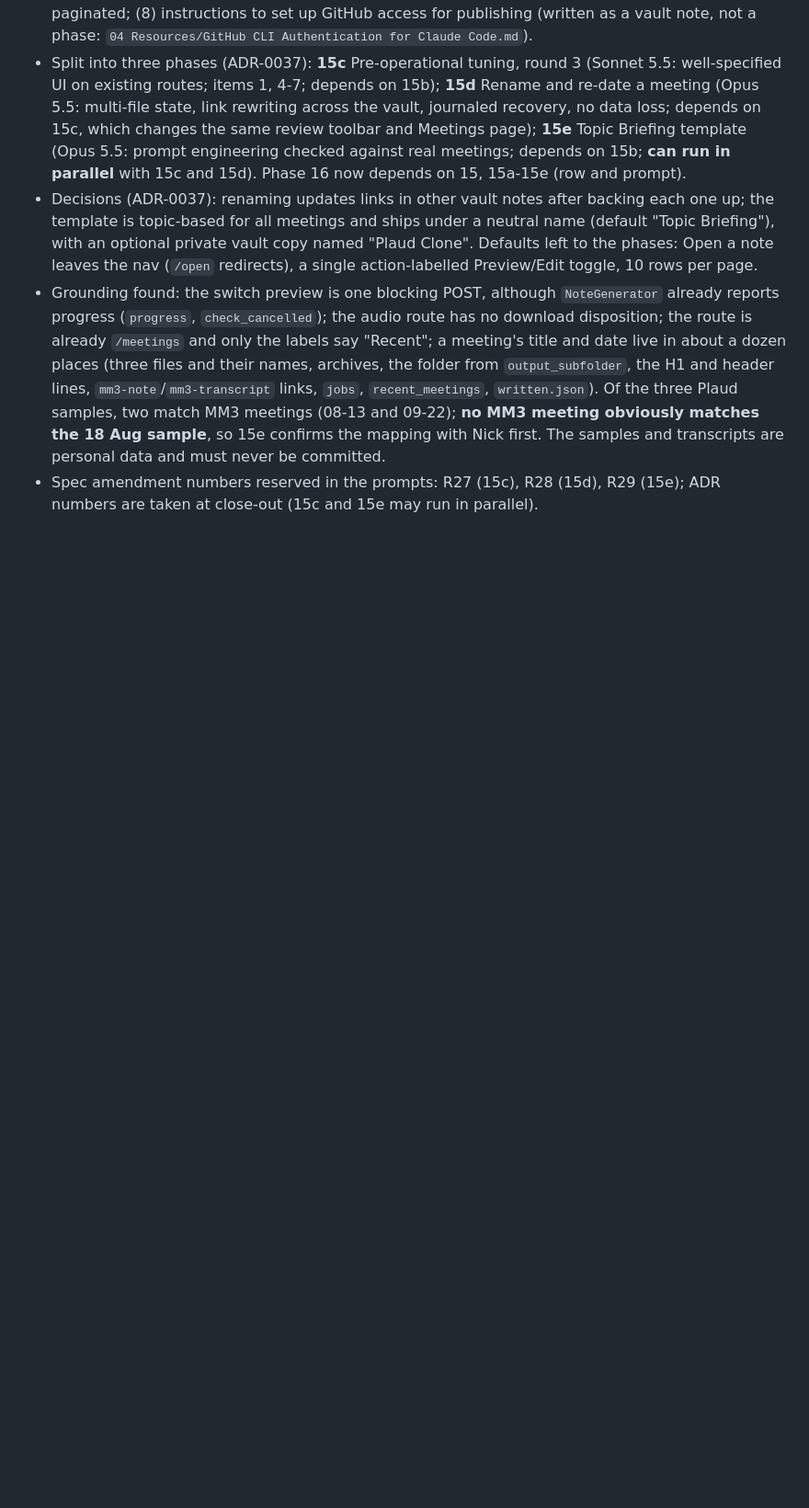
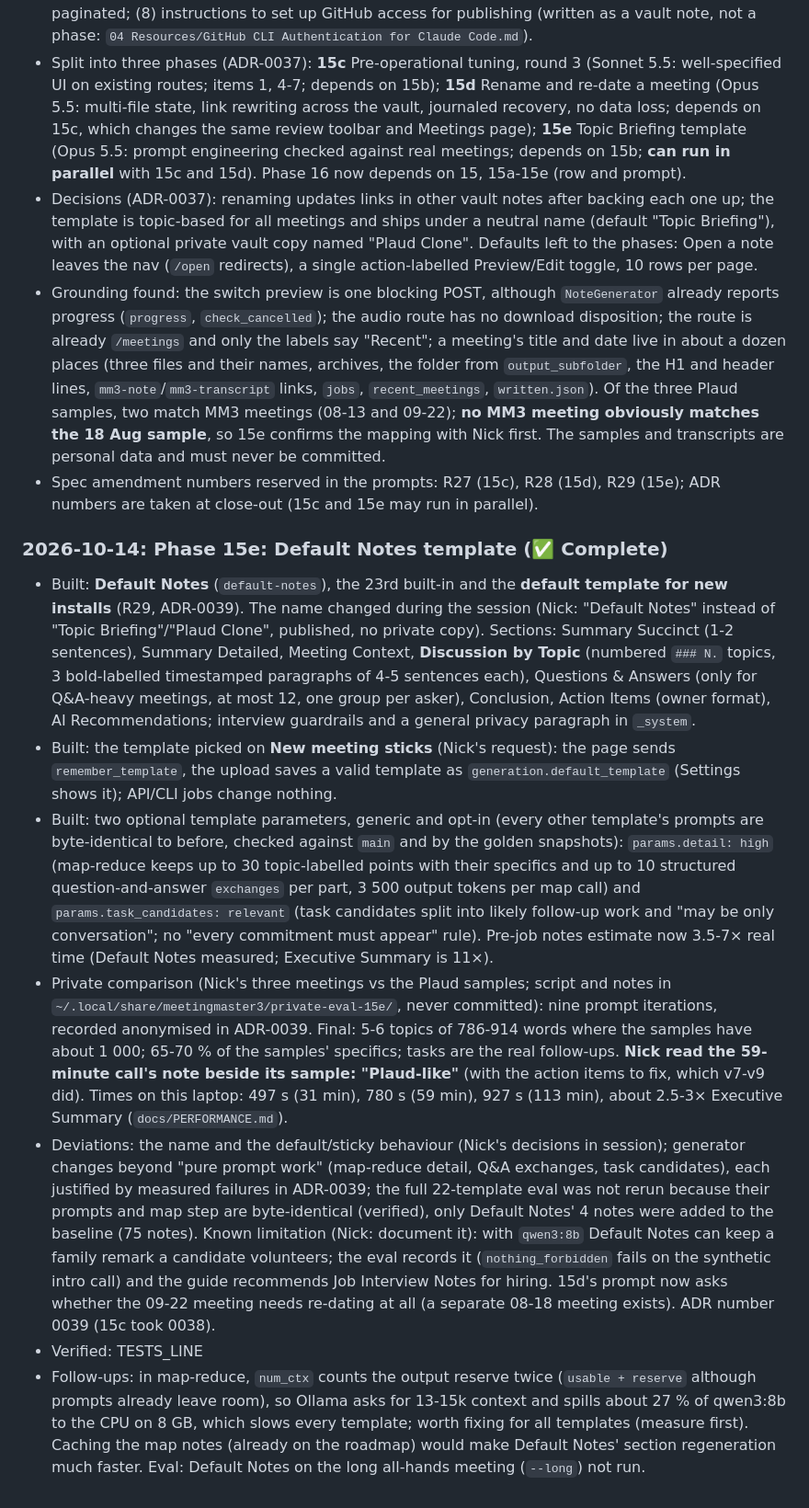
Before and after one commit to antonizick/MeetingMaster3, a Markdown page: IMPLEMENTATION_PLAN.md, the part around the change. Shown at 92% size. GitHub-like rendering; blank space fills up the shorter version.

Commit message:
docs(plan): phase 15e log entry (draft) and v9 task results
Co-Authored-By: Claude Opus 5.5 <noreply@anthropic.com>

```diff
--- a/IMPLEMENTATION_PLAN.md
+++ b/IMPLEMENTATION_PLAN.md
@@ -258,3 +258,13 @@ Newest entries at the bottom. Format: `### YYYY-MM-DD: Phase NN: <title> (<statu
 - Decisions (ADR-0037): renaming updates links in other vault notes after backing each one up; the template is topic-based for all meetings and ships under a neutral name (default "Topic Briefing"), with an optional private vault copy named "Plaud Clone". Defaults left to the phases: Open a note leaves the nav (`/open` redirects), a single action-labelled Preview/Edit toggle, 10 rows per page.
 - Grounding found: the switch preview is one blocking POST, although `NoteGenerator` already reports progress (`progress`, `check_cancelled`); the audio route has no download disposition; the route is already `/meetings` and only the labels say "Recent"; a meeting's title and date live in about a dozen places (three files and their names, archives, the folder from `output_subfolder`, the H1 and header lines, `mm3-note`/`mm3-transcript` links, `jobs`, `recent_meetings`, `written.json`). Of the three Plaud samples, two match MM3 meetings (08-13 and 09-22); **no MM3 meeting obviously matches the 18 Aug sample**, so 15e confirms the mapping with Nick first. The samples and transcripts are personal data and must never be committed.
 - Spec amendment numbers reserved in the prompts: R27 (15c), R28 (15d), R29 (15e); ADR numbers are taken at close-out (15c and 15e may run in parallel).
+
+
+### 2026-10-14: Phase 15e: Default Notes template (✅ Complete)
+- Built: **Default Notes** (`default-notes`), the 23rd built-in and the **default template for new installs** (R29, ADR-0039). The name changed during the session (Nick: "Default Notes" instead of "Topic Briefing"/"Plaud Clone", published, no private copy). Sections: Summary Succinct (1-2 sentences), Summary Detailed, Meeting Context, **Discussion by Topic** (numbered `### N.` topics, 3 bold-labelled timestamped paragraphs of 4-5 sentences each), Questions & Answers (only for Q&A-heavy meetings, at most 12, one group per asker), Conclusion, Action Items (owner format), AI Recommendations; interview guardrails and a general privacy paragraph in `_system`.
+- Built: the template picked on **New meeting sticks** (Nick's request): the page sends `remember_template`, the upload saves a valid template as `generation.default_template` (Settings shows it); API/CLI jobs change nothing.
+- Built: two optional template parameters, generic and opt-in (every other template's prompts are byte-identical to before, checked against `main` and by the golden snapshots): `params.detail: high` (map-reduce keeps up to 30 topic-labelled points with their specifics and up to 10 structured question-and-answer `exchanges` per part, 3 500 output tokens per map call) and `params.task_candidates: relevant` (task candidates split into likely follow-up work and "may be only conversation"; no "every commitment must appear" rule). Pre-job notes estimate now 3.5-7× real time (Default Notes measured; Executive Summary is 11×).
+- Private comparison (Nick's three meetings vs the Plaud samples; script and notes in `~/.local/share/meetingmaster3/private-eval-15e/`, never committed): nine prompt iterations, recorded anonymised in ADR-0039. Final: 5-6 topics of 786-914 words where the samples have about 1 000; 65-70 % of the samples' specifics; tasks are the real follow-ups. **Nick read the 59-minute call's note beside its sample: "Plaud-like"** (with the action items to fix, which v7-v9 did). Times on this laptop: 497 s (31 min), 780 s (59 min), 927 s (113 min), about 2.5-3× Executive Summary (`docs/PERFORMANCE.md`).
+- Deviations: the name and the default/sticky behaviour (Nick's decisions in session); generator changes beyond "pure prompt work" (map-reduce detail, Q&A exchanges, task candidates), each justified by measured failures in ADR-0039; the full 22-template eval was not rerun because their prompts and map step are byte-identical (verified), only Default Notes' 4 notes were added to the baseline (75 notes). Known limitation (Nick: document it): with `qwen3:8b` Default Notes can keep a family remark a candidate volunteers; the eval records it (`nothing_forbidden` fails on the synthetic intro call) and the guide recommends Job Interview Notes for hiring. 15d's prompt now asks whether the 09-22 meeting needs re-dating at all (a separate 08-18 meeting exists). ADR number 0039 (15c took 0038).
+- Verified: TESTS_LINE
+- Follow-ups: in map-reduce, `num_ctx` counts the output reserve twice (`usable + reserve` although prompts already leave room), so Ollama asks for 13-15k context and spills about 27 % of qwen3:8b to the CPU on 8 GB, which slows every template; worth fixing for all templates (measure first). Caching the map notes (already on the roadmap) would make Default Notes' section regeneration much faster. Eval: Default Notes on the long all-hands meeting (`--long`) not run.
```
Also changed, not shown: docs/DECISIONS.md (+5 -1 lines).
